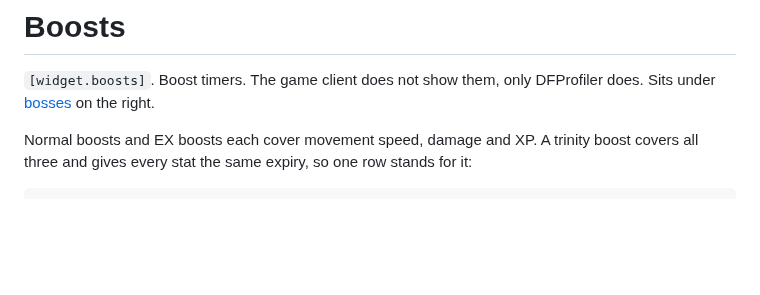
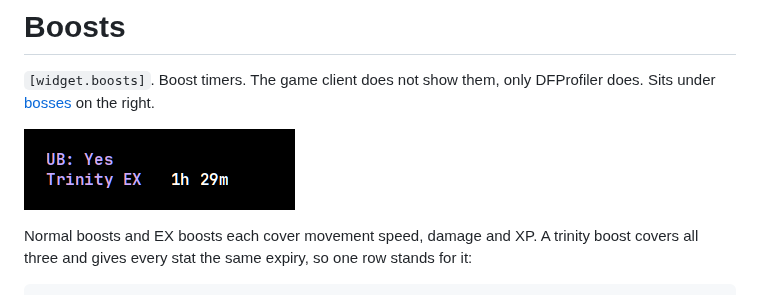
Before and after one commit to xadips/df-hud, a Markdown page: docs/widgets/boosts.md, the part around the change. Rendered like a GitHub page; pictures changed too: docs/images/boosts.png (added); blank space fills up the shorter version.

Commit message:
Add a boosts screenshot and show the daily and weekly rows in the XP/hr one.

```diff
--- a/docs/widgets/boosts.md
+++ b/docs/widgets/boosts.md
@@ -2,6 +2,8 @@
 
 `[widget.boosts]`. Boost timers. The game client does not show them, only
 DFProfiler does. Sits under [bosses](bosses.md) on the right.
+
+![Boosts: ultra boost and a Trinity EX timer](../images/boosts.png)
 
 Normal boosts and EX boosts each cover movement speed, damage and XP. A
 trinity boost covers all three and gives every stat the same expiry, so one
```
Also changed, not shown: docs/widgets/xp.md (+1 -1 lines), docs/images/xp.png.
